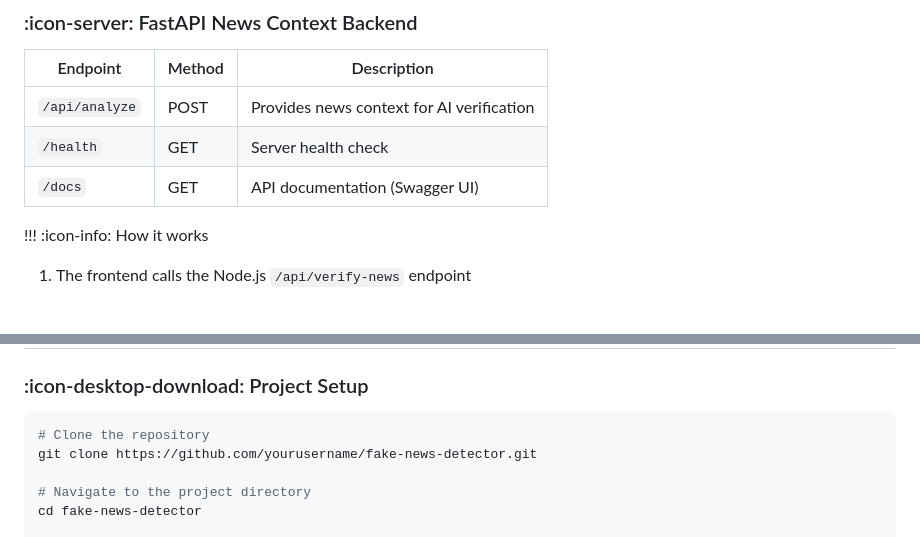
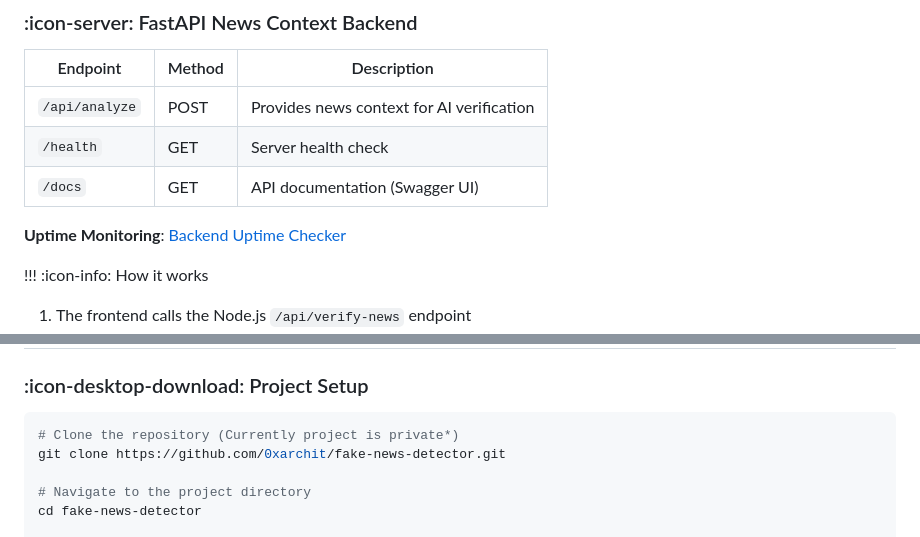
Before and after one commit to 0xarchit/Docs-Hosting, a Markdown page: FakeNews.md, 2 parts joined by grey strips. Drawn GitHub-style; blank space fills up the shorter version.

Commit message:
Add uptime monitoring link and update repository clone command in FakeNews.md

````diff
--- a/FakeNews.md
+++ b/FakeNews.md
@@ -192,6 +192,8 @@ The application uses two backend services with complementary roles:
 | `/health` | GET | Server health check |
 | `/docs` | GET | API documentation (Swagger UI) |
 
+**Uptime Monitoring**: [Backend Uptime Checker](https://backend.0xarchit.is-a.dev)
+
 !!! :icon-info: How it works
 1. The frontend calls the Node.js `/api/verify-news` endpoint
 2. Node.js server fetches news context from FastAPI `/api/analyze`
@@ -290,8 +292,8 @@ VitePWA({
 ### :icon-desktop-download: Project Setup
 
 ```bash
-# Clone the repository
-git clone https://github.com/yourusername/fake-news-detector.git
+# Clone the repository (Currently project is private*)
+git clone https://github.com/0xarchit/fake-news-detector.git
 
 # Navigate to the project directory
 cd fake-news-detector
````
